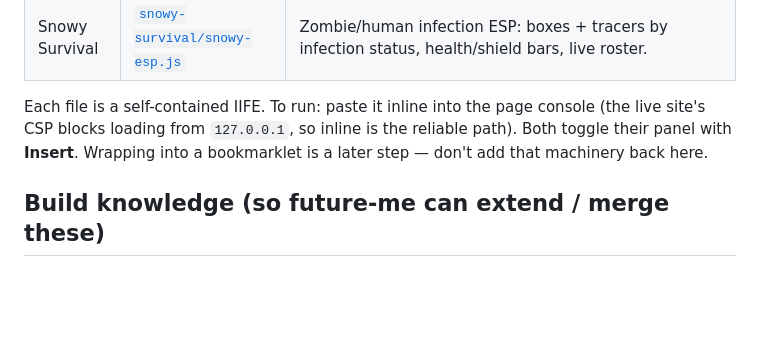
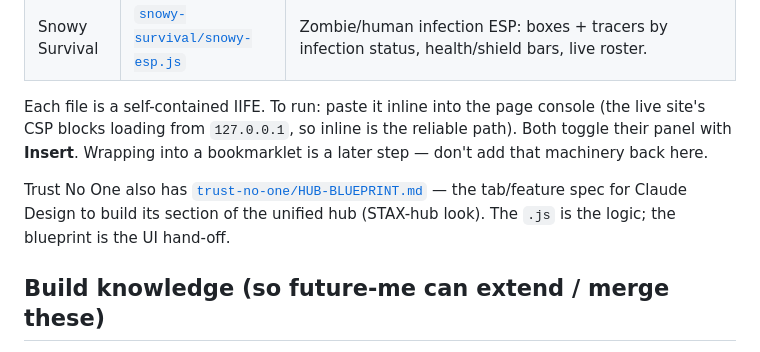
Before and after one commit to killllllformatt/vibecodemods, a Markdown page: gimkit/README.md, the part around the change. GitHub-like rendering; blank space fills up the shorter version.

```diff
--- a/gimkit/README.md
+++ b/gimkit/README.md
@@ -15,6 +15,10 @@ merged into one mode-detecting menu eventually, built from this code.
 Each file is a self-contained IIFE. To run: paste it inline into the page console (the live site's
 CSP blocks loading from `127.0.0.1`, so inline is the reliable path). Both toggle their panel with
 **Insert**. Wrapping into a bookmarklet is a later step — don't add that machinery back here.
+
+Trust No One also has [`trust-no-one/HUB-BLUEPRINT.md`](trust-no-one/HUB-BLUEPRINT.md) — the
+tab/feature spec for Claude Design to build its section of the unified hub (STAX-hub look). The
+`.js` is the logic; the blueprint is the UI hand-off.
 
 ## Build knowledge (so future-me can extend / merge these)
 
```
Also changed, not shown: gimkit/trust-no-one/HUB-BLUEPRINT.md (added, +100 -0 lines).
